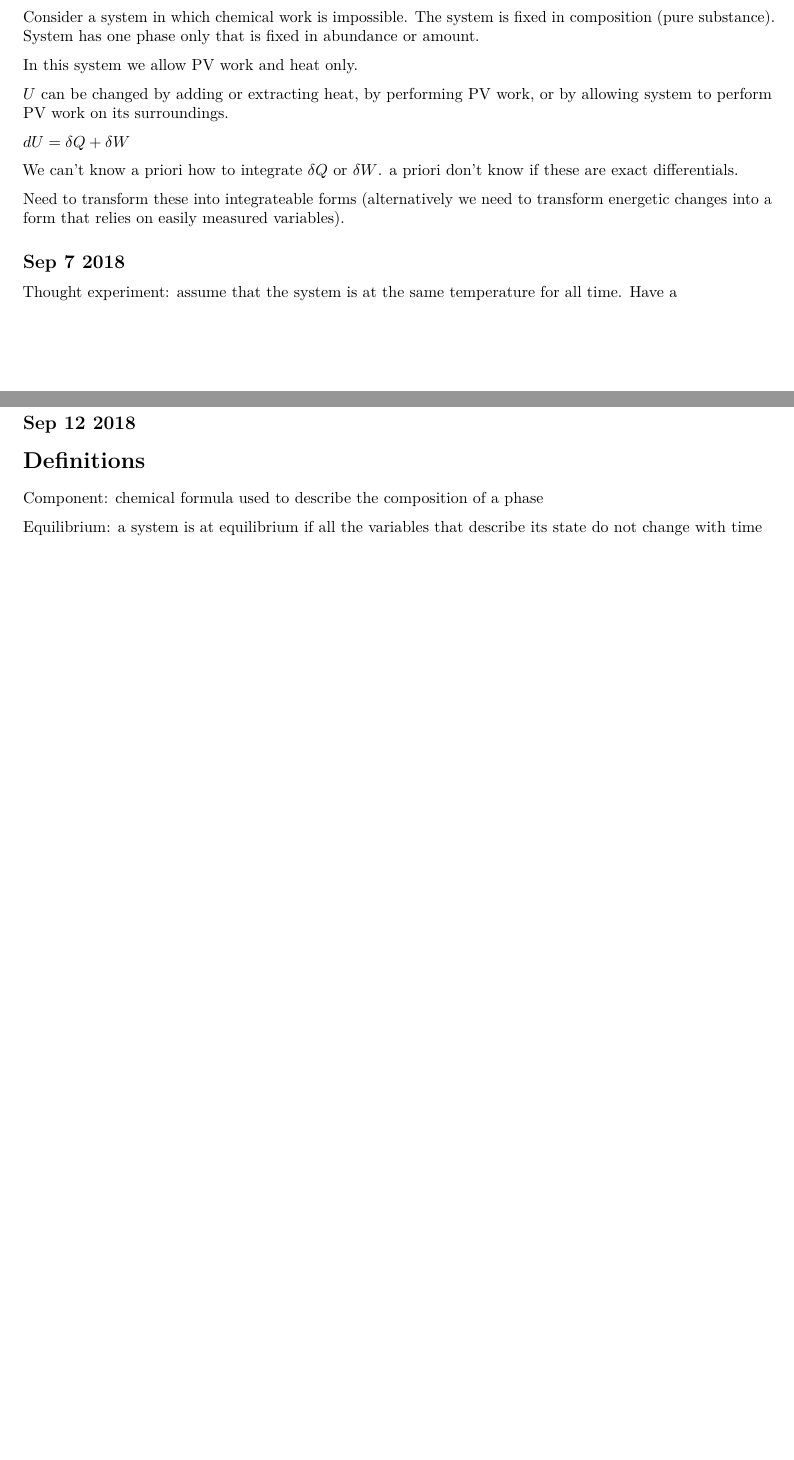
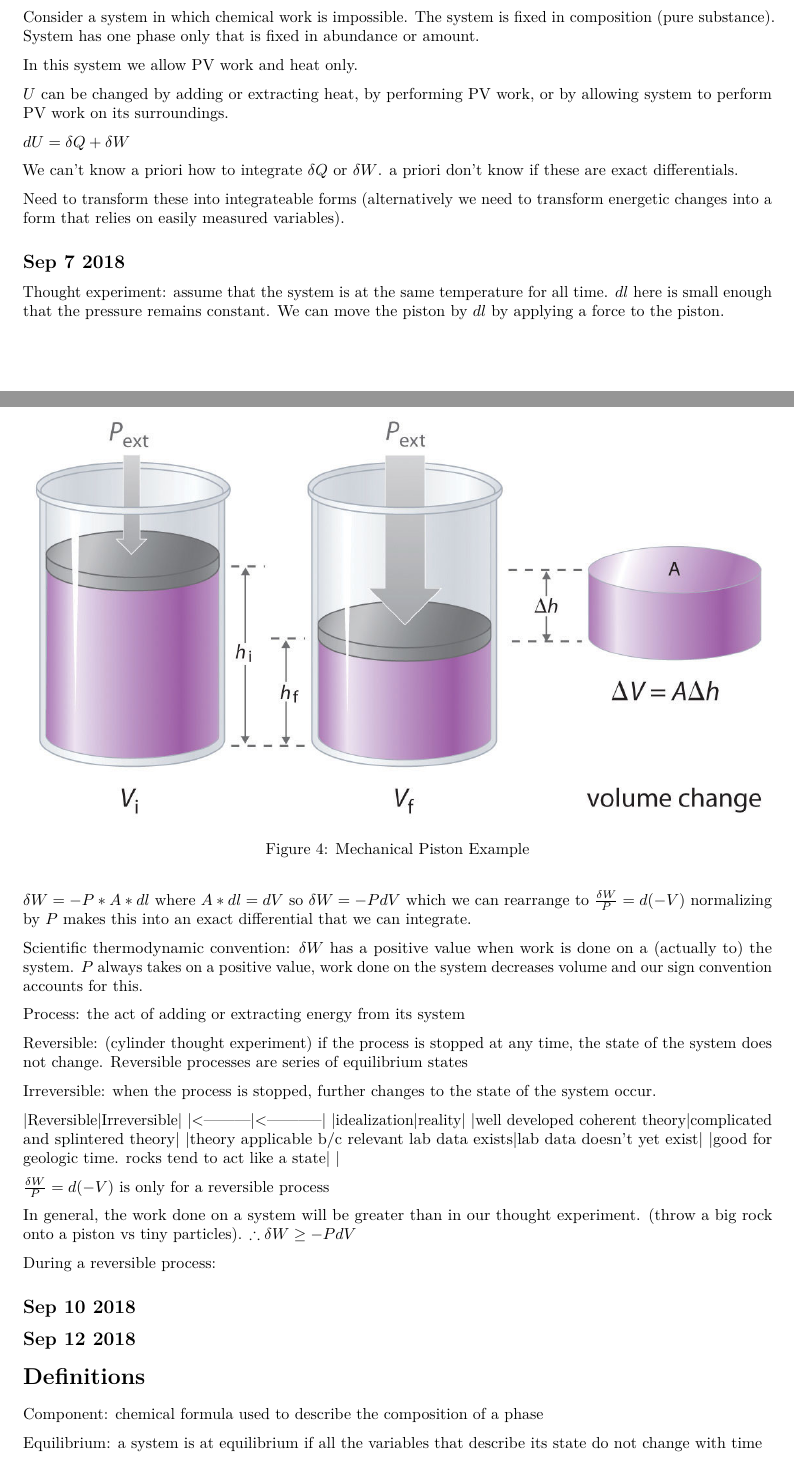
Before and after one commit to jen-reeve/Geothermodynamics, an R Markdown document (class_notes.Rmd): two parts of pages 7 and 8 of 8 before the commit and two parts of pages 7 and 8 of 9 after it, joined at a grey line, cut so that both start at the same text, the shorter picture padded with empty space. Rendered offline with R 4.5, knitr and Pandoc, then LaTeX, with nearby package versions.

Commit message:
Update class_notes.Rmd

```diff
--- a/class_notes.Rmd
+++ b/class_notes.Rmd
@@ -254,7 +254,34 @@ We can't know a priori how to integrate $\delta Q$ or $\delta W$. a priori don't
 Need to transform these into integrateable forms (alternatively we need to transform energetic changes into a form that relies on easily measured variables).
 
 ## Sep 7 2018
-Thought experiment: assume that the system is at the same temperature for all time. Have a
+Thought experiment: assume that the system is at the same temperature for all time. $dl$ here is small enough that the pressure remains constant. We can move the piston by $dl$ by applying a force to the piston.
+
+![Mechanical Piston Example](mechanical_example.jpg)
+
+$\delta W=-P*A*dl$ where $A*dl=dV$ so $\delta W=-PdV$ which we can rearrange to $\frac{\delta W}{P}=d(-V)$ normalizing by $P$ makes this into an exact differential that we can integrate.
+
+Scientific thermodynamic convention: $\delta W$ has a positive value when work is done on a (actually to) the system. $P$ always takes on a positive value, work done on the system decreases volume and our sign convention accounts for this.
+
+Process: the act of adding or extracting energy from its system
+
+Reversible: (cylinder thought experiment) if the process is stopped at any time, the state of the system does not change. Reversible processes are series of equilibrium states
+
+Irreversible: when the process is stopped, further changes to the state of the system occur.
+
+|Reversible|Irreversible|
+|<---------|<-----------|
+|idealization|reality|
+|well developed coherent theory|complicated and splintered theory|
+|theory applicable b/c relevant lab data exists|lab data doesn't yet exist|
+|good for geologic time. rocks tend to act like a state| |
+
+$\frac{\delta W}{P}=d(-V)$ is only for a reversible process
+
+In general, the work done on a system will be greater than in our thought experiment. (throw a big rock onto a piston vs tiny particles). $\therefore \delta W \geq -PdV$
+
+During a reversible process:
+
+
 
 ## Sep 10 2018
 
```
